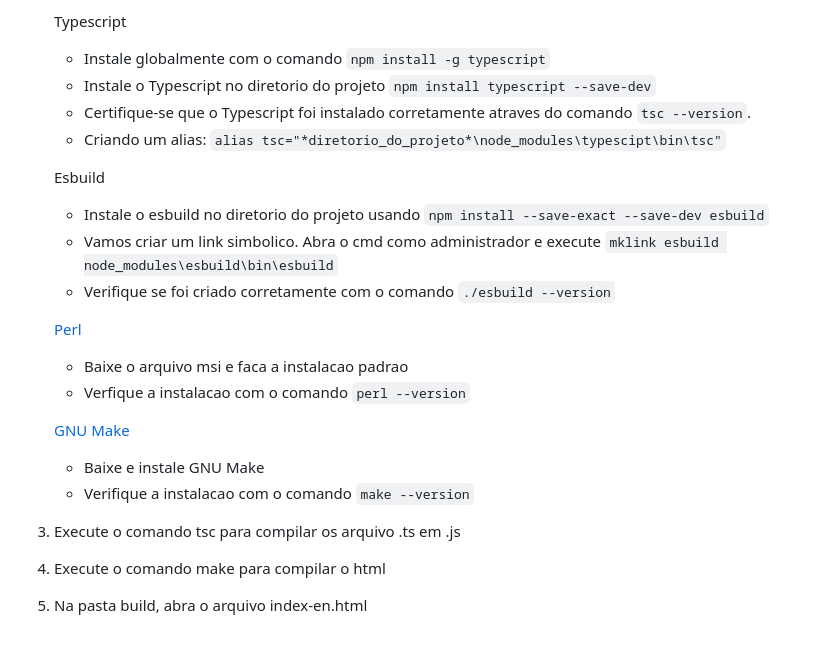
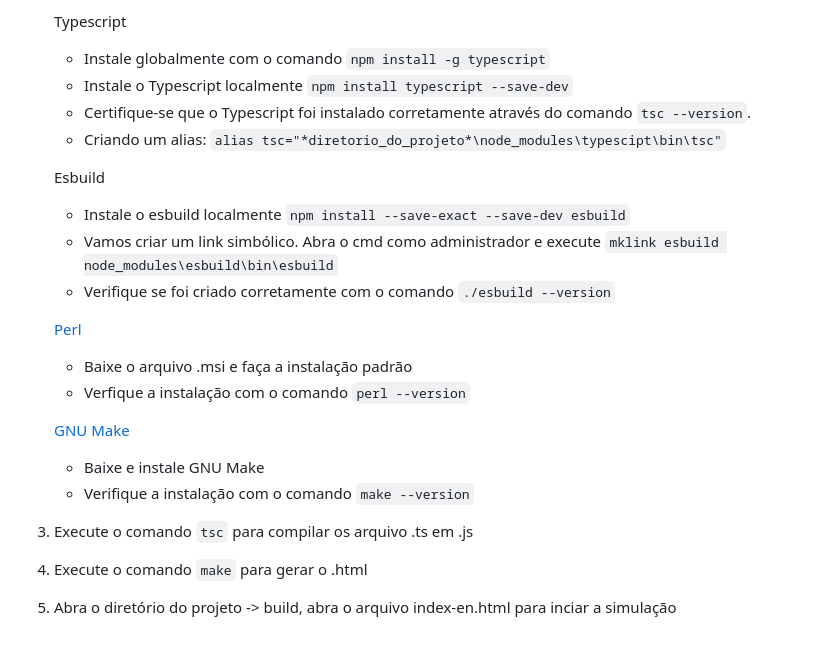
Before and after one commit to Kynsed/Fisica1_bcc, a Markdown page: README.md, the part around the change. Rendered like a GitHub page.

````diff
--- a/README.md
+++ b/README.md
@@ -112,26 +112,26 @@ Para compilar:
 
      Typescript
        - Instale globalmente com o comando  ```npm install -g typescript```
-       - Instale o Typescript no diretorio do projeto ```npm install typescript --save-dev```
-       - Certifique-se que o Typescript foi instalado corretamente atraves do comando ```tsc --version```.
+       - Instale o Typescript localmente ```npm install typescript --save-dev```
+       - Certifique-se que o Typescript foi instalado corretamente através do comando ```tsc --version```.
        - Criando um alias: ```alias tsc="*diretorio_do_projeto*\node_modules\typescipt\bin\tsc"```
 
      Esbuild
-        - Instale o esbuild no diretorio do projeto usando ```npm install --save-exact --save-dev esbuild```
-        - Vamos criar um link simbolico. Abra o cmd como administrador e execute
+        - Instale o esbuild localmente ```npm install --save-exact --save-dev esbuild```
+        - Vamos criar um link simbólico. Abra o cmd como administrador e execute
                   ```mklink esbuild node_modules\esbuild\bin\esbuild```
         - Verifique se foi criado corretamente com o comando ```./esbuild --version```
 
      [Perl](https://strawberryperl.com/)
-       - Baixe o arquivo msi e faca a instalacao padrao
-       - Verfique a instalacao com o comando ```perl --version```
+       - Baixe o arquivo .msi e faça a instalação padrão
+       - Verfique a instalação com o comando ```perl --version```
 
      [GNU Make](https://www.gnu.org/software/make/)
        - Baixe e instale GNU Make
-       - Verifique a instalacao com o comando ```make --version```
+       - Verifique a instalação com o comando ```make --version```
 
-  4. Execute o comando tsc para compilar os arquivo .ts em .js
+  4. Execute o comando ```tsc``` para compilar os arquivo .ts em .js
 
-  5. Execute o comando make para compilar o html
+  5. Execute o comando ```make``` para gerar o .html
 
-  6. Na pasta build, abra o arquivo index-en.html
+  6. Abra o diretório do projeto -> build, abra o arquivo index-en.html para inciar a simulação
````
